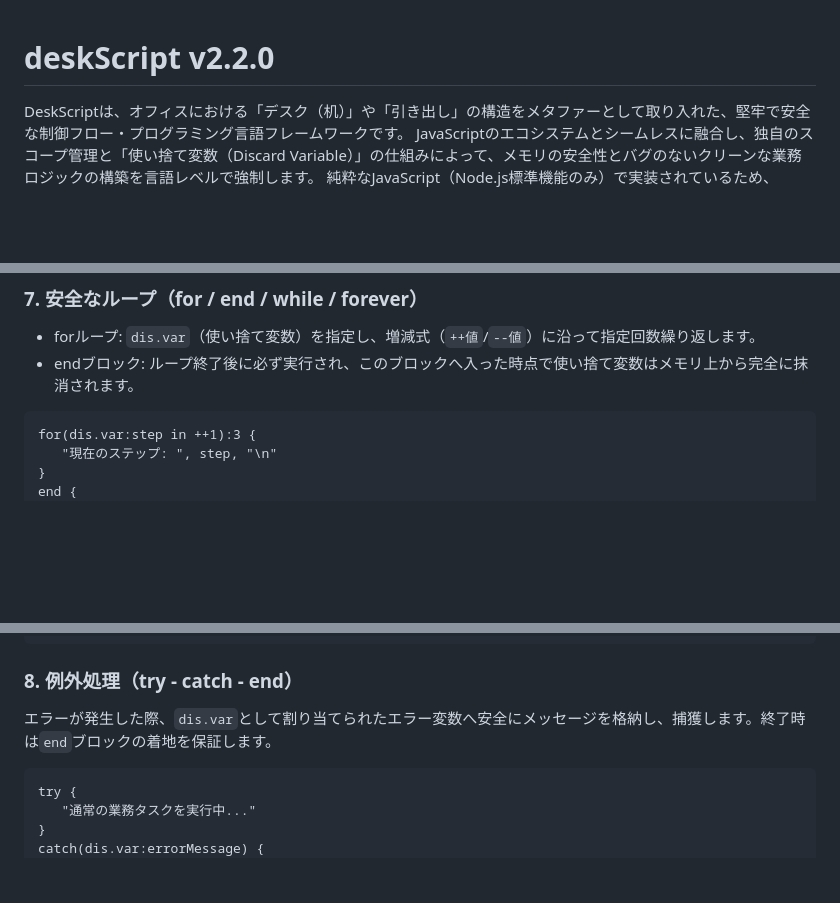
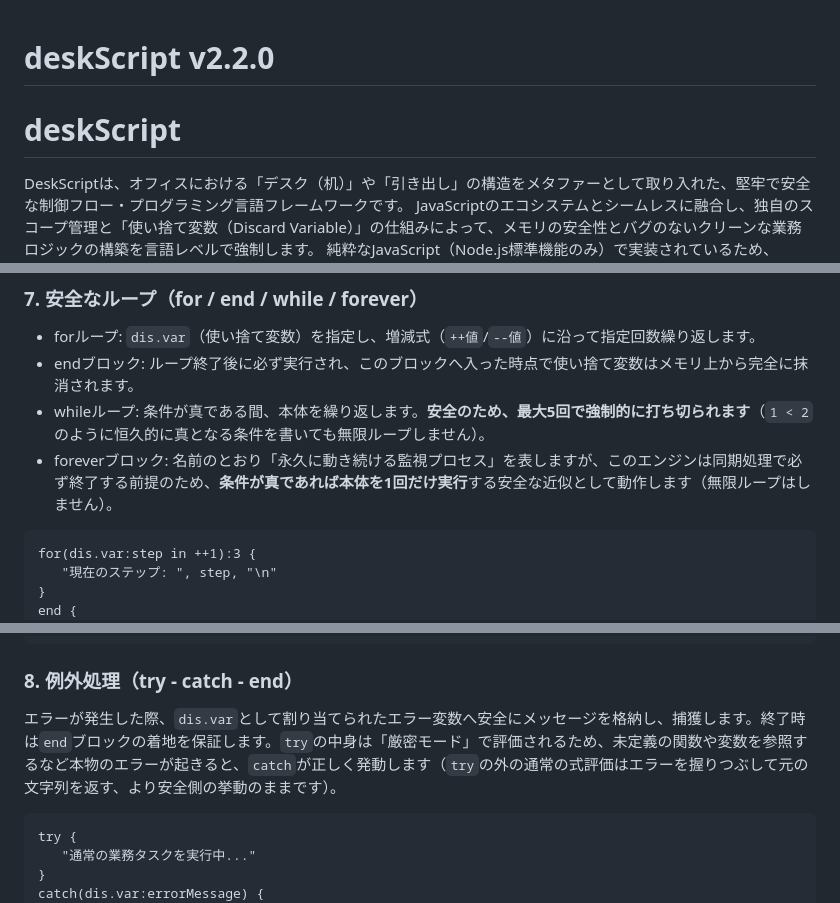
Before and after one commit to nori-pixl/deskScript, a Markdown page: README.md, 3 parts joined by grey strips. GitHub-like rendering; blank space fills up the shorter version.

````diff
--- a/README.md
+++ b/README.md
@@ -1,4 +1,5 @@
 # deskScript v2.2.0
+# deskScript
 
 DeskScriptは、オフィスにおける「デスク（机）」や「引き出し」の構造をメタファーとして取り入れた、堅牢で安全な制御フロー・プログラミング言語フレームワークです。
 JavaScriptのエコシステムとシームレスに融合し、独自のスコープ管理と「使い捨て変数（Discard Variable）」の仕組みによって、メモリの安全性とバグのないクリーンな業務ロジックの構築を言語レベルで強制します。
@@ -108,6 +120,8 @@ default{
 ### 7. 安全なループ（for / end / while / forever）
 - forループ: `dis.var`（使い捨て変数）を指定し、増減式（`++値`/`--値`）に沿って指定回数繰り返します。
 - endブロック: ループ終了後に必ず実行され、このブロックへ入った時点で使い捨て変数はメモリ上から完全に抹消されます。
+- whileループ: 条件が真である間、本体を繰り返します。**安全のため、最大5回で強制的に打ち切られます**（`1 < 2`のように恒久的に真となる条件を書いても無限ループしません）。
+- foreverブロック: 名前のとおり「永久に動き続ける監視プロセス」を表しますが、このエンジンは同期処理で必ず終了する前提のため、**条件が真であれば本体を1回だけ実行**する安全な近似として動作します（無限ループはしません）。
 
 ```text
 for(dis.var:step in ++1):3 {
@@ -127,7 +141,7 @@ forever(true){
 ```
 
 ### 8. 例外処理（try - catch - end）
-エラーが発生した際、`dis.var`として割り当てられたエラー変数へ安全にメッセージを格納し、捕獲します。終了時は`end`ブロックの着地を保証します。
+エラーが発生した際、`dis.var`として割り当てられたエラー変数へ安全にメッセージを格納し、捕獲します。終了時は`end`ブロックの着地を保証します。`try`の中身は「厳密モード」で評価されるため、未定義の関数や変数を参照するなど本物のエラーが起きると、`catch`が正しく発動します（`try`の外の通常の式評価はエラーを握りつぶして元の文字列を返す、より安全側の挙動のままです）。
 
 ```text
 try {
````
Also changed, not shown: other parts of README.md (+25 -3 lines).
